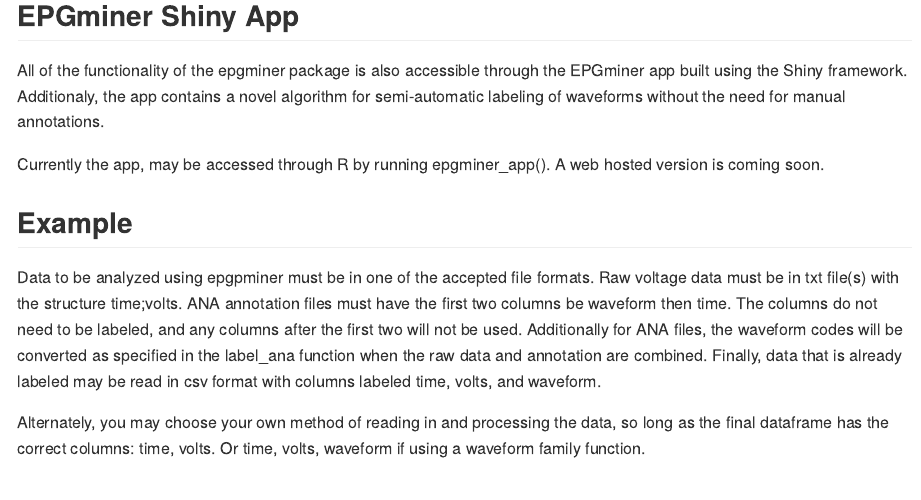
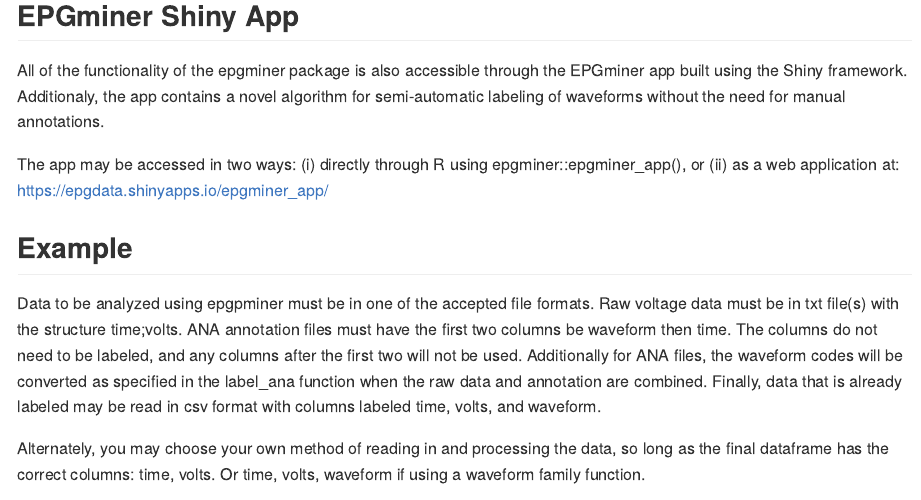
Before and after one commit to LylChun/EPGminer, an R Markdown document (README.Rmd): the page in a window 1100 px wide, from 640 px down. The pictures show the output file README.md that the author committed with the source, drawn offline in the style of GitHub.

Commit message:
add web app url

```diff
--- a/README.Rmd
+++ b/README.Rmd
@@ -38,7 +38,7 @@
 ## EPGminer Shiny App
 All of the functionality of the epgminer package is also accessible through the EPGminer app built using the Shiny framework. Additionaly, the app contains a novel algorithm for semi-automatic labeling of waveforms without the need for manual annotations.
 
-Currently the app, may be accessed through R by running epgminer_app(). A web hosted version is coming soon.
+The app may be accessed in two ways: (i) directly through R using epgminer::epgminer_app(), or (ii) as a web application at: https://epgdata.shinyapps.io/epgminer_app/
 
 ## Example
 
```
Also changed, not shown: README.md.
